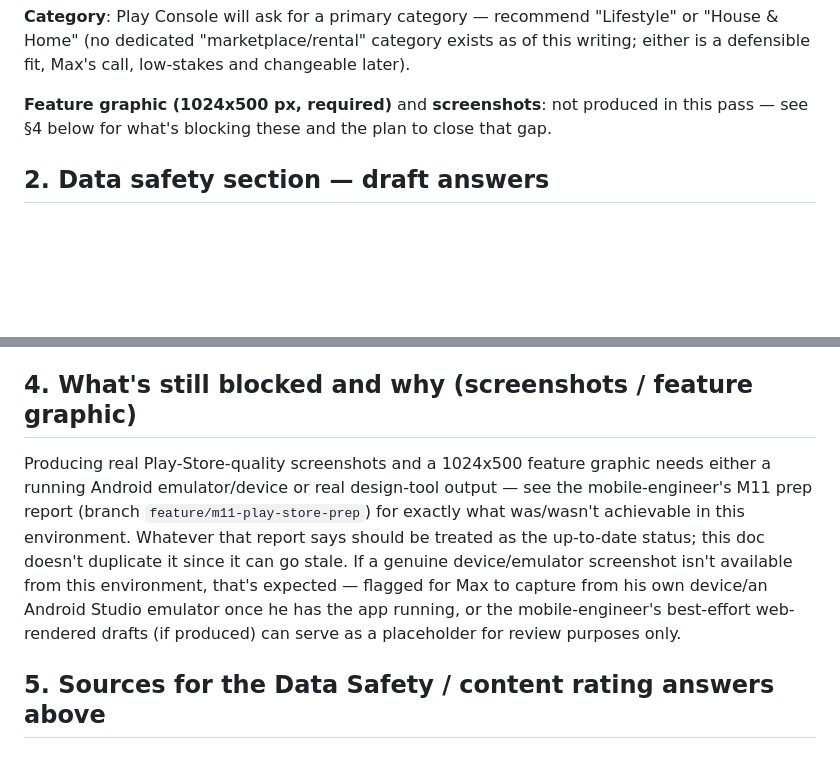
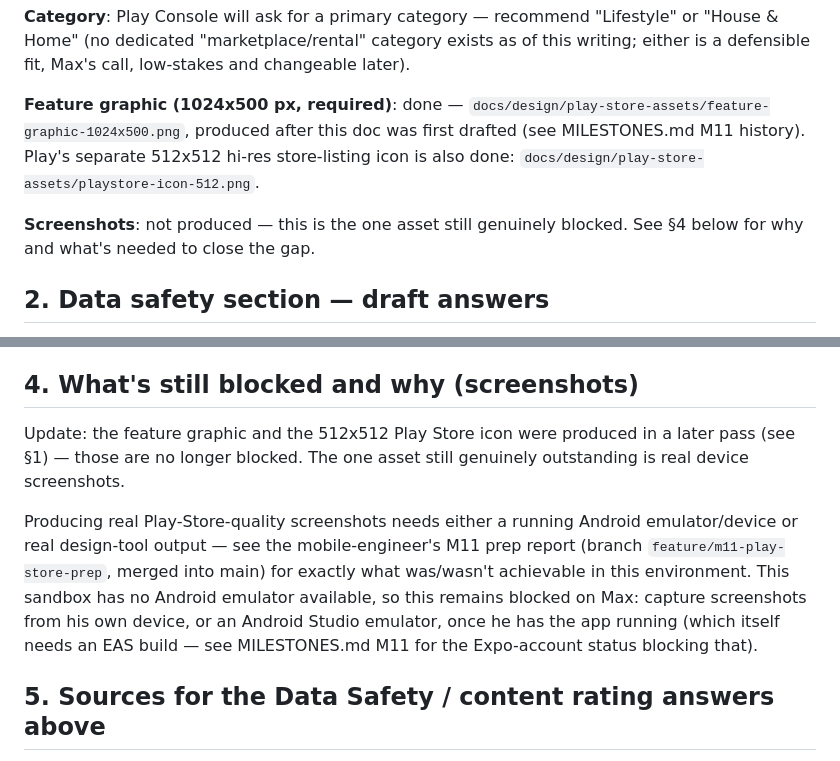
Before and after one commit to MaxRuzimov/RentalTool, a Markdown page: docs/design/m11-play-store-listing.md, 2 parts joined by grey strips. Rendered like a GitHub page; blank space fills up the shorter version.

Commit message:
M11: correct stale status notes in play-store-listing doc
Feature graphic (1024x500) and the 512x512 Play Store icon were
produced in a later pass than this doc's first draft (see MILESTONES.md
M11 history / commit 0963f1d) — doc still said "not produced." Updated
to reflect reality: only real device screenshots remain blocked
(no Android emulator in this environment).

Co-Authored-By: Claude Sonnet 5 <noreply@anthropic.com>

```diff
--- a/docs/design/m11-play-store-listing.md
+++ b/docs/design/m11-play-store-listing.md
@@ -37,7 +37,9 @@ RentalTool is in its early stages, focused on making it easy to find and request
 
 **Category**: Play Console will ask for a primary category — recommend "Lifestyle" or "House & Home" (no dedicated "marketplace/rental" category exists as of this writing; either is a defensible fit, Max's call, low-stakes and changeable later).
 
-**Feature graphic (1024x500 px, required)** and **screenshots**: not produced in this pass — see §4 below for what's blocking these and the plan to close that gap.
+**Feature graphic (1024x500 px, required)**: done — `docs/design/play-store-assets/feature-graphic-1024x500.png`, produced after this doc was first drafted (see MILESTONES.md M11 history). Play's separate 512x512 hi-res store-listing icon is also done: `docs/design/play-store-assets/playstore-icon-512.png`.
+
+**Screenshots**: not produced — this is the one asset still genuinely blocked. See §4 below for why and what's needed to close the gap.
 
 ## 2. Data safety section — draft answers
 
@@ -74,9 +76,11 @@ Google Play generates the actual content rating (via IARC) from a questionnaire
 - User interaction / sharing personal info: Yes — the app lets users exchange phone numbers (gated to approved bookings only, per §2) and see each other's names/reviews. Answer the "does your app allow users to share personal information with other users" question honestly as Yes, scoped to that specific, narrow mechanism.
 - Digital purchases: None (no in-app purchases or payment feature).
 
-## 4. What's still blocked and why (screenshots / feature graphic)
+## 4. What's still blocked and why (screenshots)
 
-Producing real Play-Store-quality screenshots and a 1024x500 feature graphic needs either a running Android emulator/device or real design-tool output — see the mobile-engineer's M11 prep report (branch `feature/m11-play-store-prep`) for exactly what was/wasn't achievable in this environment. Whatever that report says should be treated as the up-to-date status; this doc doesn't duplicate it since it can go stale. If a genuine device/emulator screenshot isn't available from this environment, that's expected — flagged for Max to capture from his own device/an Android Studio emulator once he has the app running, or the mobile-engineer's best-effort web-rendered drafts (if produced) can serve as a placeholder for review purposes only.
+Update: the feature graphic and the 512x512 Play Store icon were produced in a later pass (see §1) — those are no longer blocked. The one asset still genuinely outstanding is real device screenshots.
+
+Producing real Play-Store-quality screenshots needs either a running Android emulator/device or real design-tool output — see the mobile-engineer's M11 prep report (branch `feature/m11-play-store-prep`, merged into main) for exactly what was/wasn't achievable in this environment. This sandbox has no Android emulator available, so this remains blocked on Max: capture screenshots from his own device, or an Android Studio emulator, once he has the app running (which itself needs an EAS build — see MILESTONES.md M11 for the Expo-account status blocking that).
 
 ## 5. Sources for the Data Safety / content rating answers above
 
```
